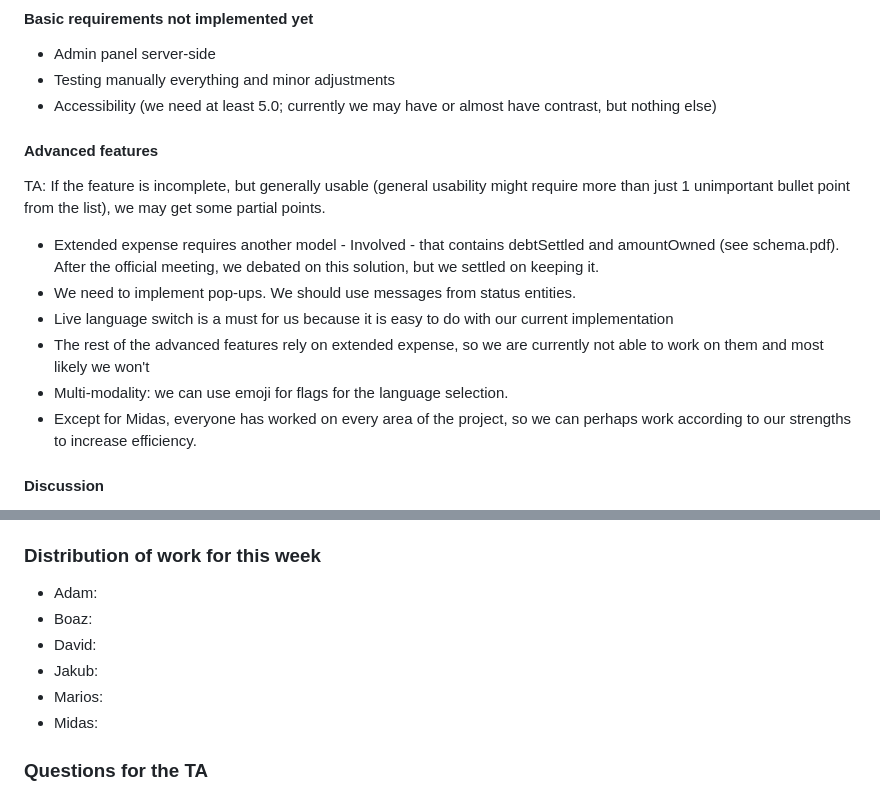
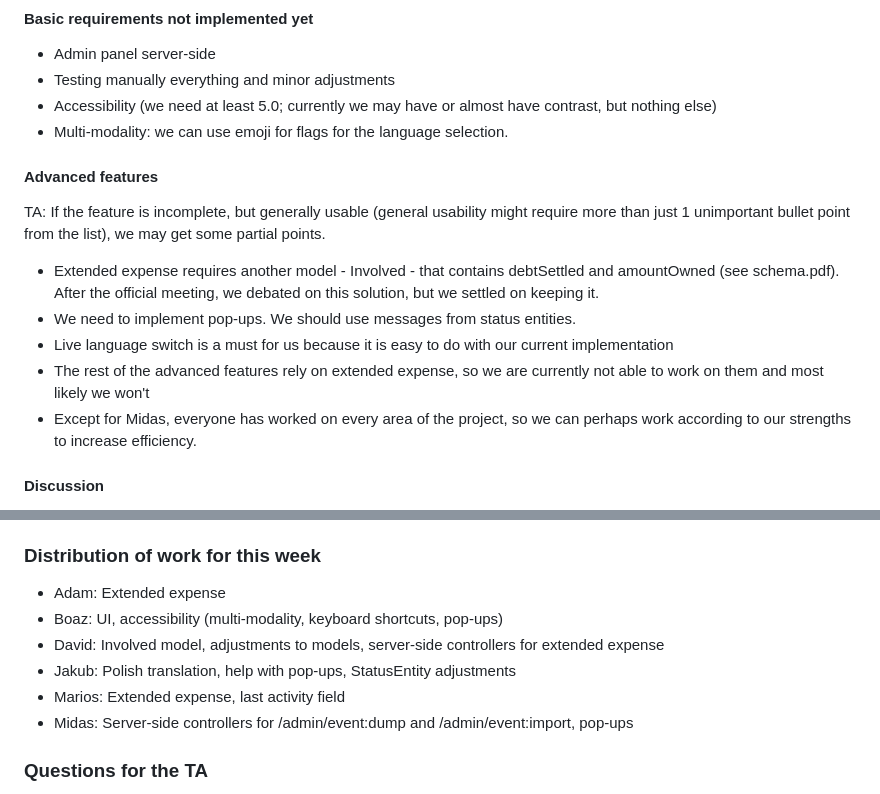
Before and after one commit to oopp-team-11/Splitty, a Markdown page: docs/meeting_notes/meeting_notes_week_08.md, 2 parts joined by grey strips. GitHub-like rendering.

Commit message:
Added work distribution to notes

```diff
--- a/docs/meeting_notes/meeting_notes_week_08.md
+++ b/docs/meeting_notes/meeting_notes_week_08.md
@@ -38,6 +38,7 @@
 * Admin panel server-side
 * Testing manually everything and minor adjustments
 * Accessibility (we need at least 5.0; currently we may have or almost have contrast, but nothing else)
+* Multi-modality: we can use emoji for flags for the language selection.
 
 #### Advanced features
 TA: If the feature is incomplete, but generally usable (general usability might require more than just 1 unimportant bullet point from the list), we may get some partial points.
@@ -45,7 +46,6 @@ TA: If the feature is incomplete, but generally usable (general usability might
 * We need to implement pop-ups. We should use messages from status entities.
 * Live language switch is a must for us because it is easy to do with our current implementation
 * The rest of the advanced features rely on extended expense, so we are currently not able to work on them and most likely we won't
-* Multi-modality: we can use emoji for flags for the language selection.
 * Except for Midas, everyone has worked on every area of the project, so we can perhaps work according to our strengths to increase efficiency.
 
 #### Discussion
@@ -69,12 +69,12 @@ so let's not test it.
 
 ### Distribution of work for this week
 
-* Adam:
-* Boaz:
-* David:
-* Jakub:
-* Marios:
-* Midas:
+* Adam: Extended expense
+* Boaz: UI, accessibility (multi-modality, keyboard shortcuts, pop-ups)
+* David: Involved model, adjustments to models, server-side controllers for extended expense
+* Jakub: Polish translation, help with pop-ups, StatusEntity adjustments
+* Marios: Extended expense, last activity field
+* Midas: Server-side controllers for /admin/event:dump and /admin/event:import, pop-ups
 
 ### Questions for the TA
 - Q: Is just black and white as we have right now counted as contrast?
```
